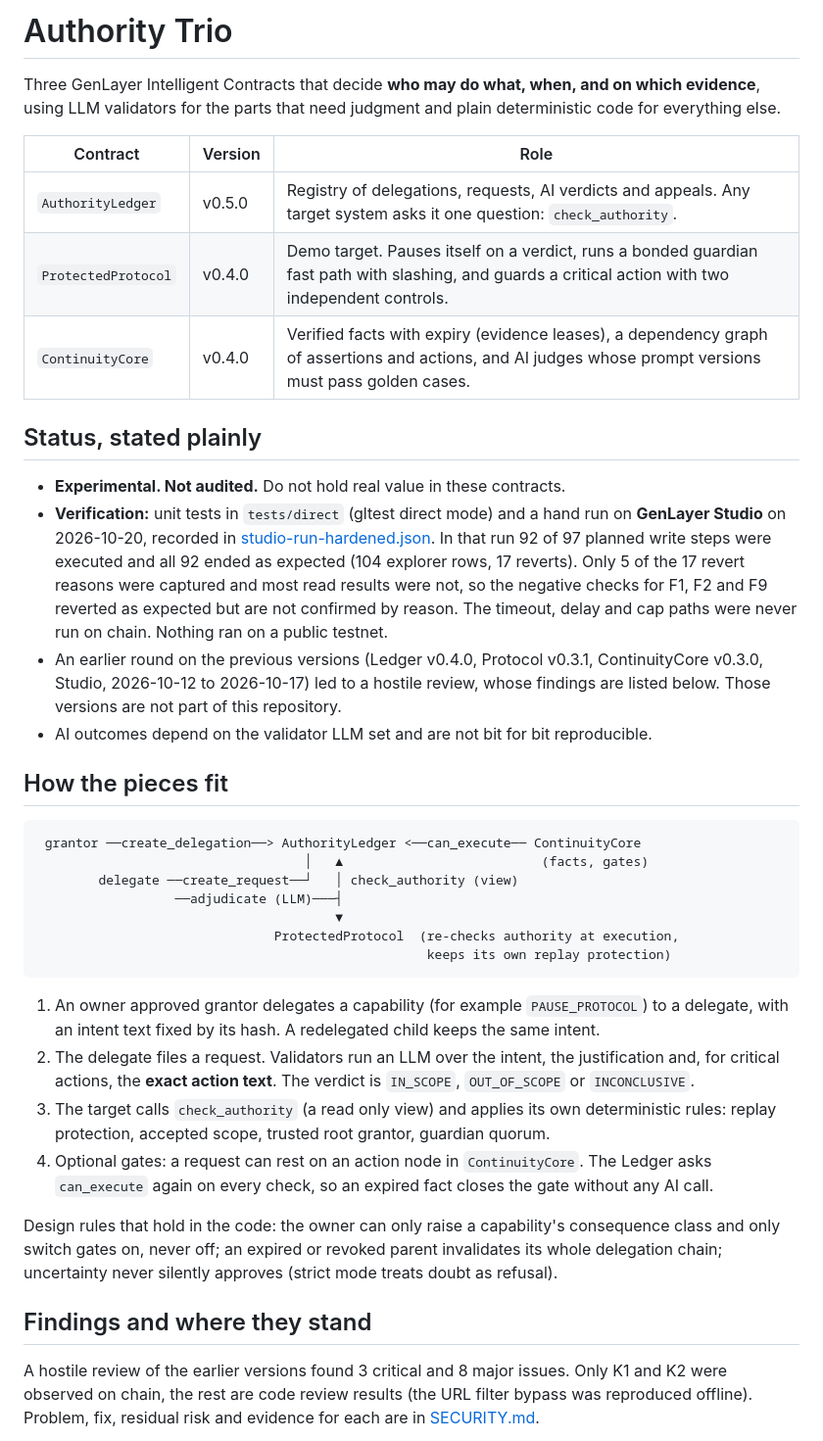
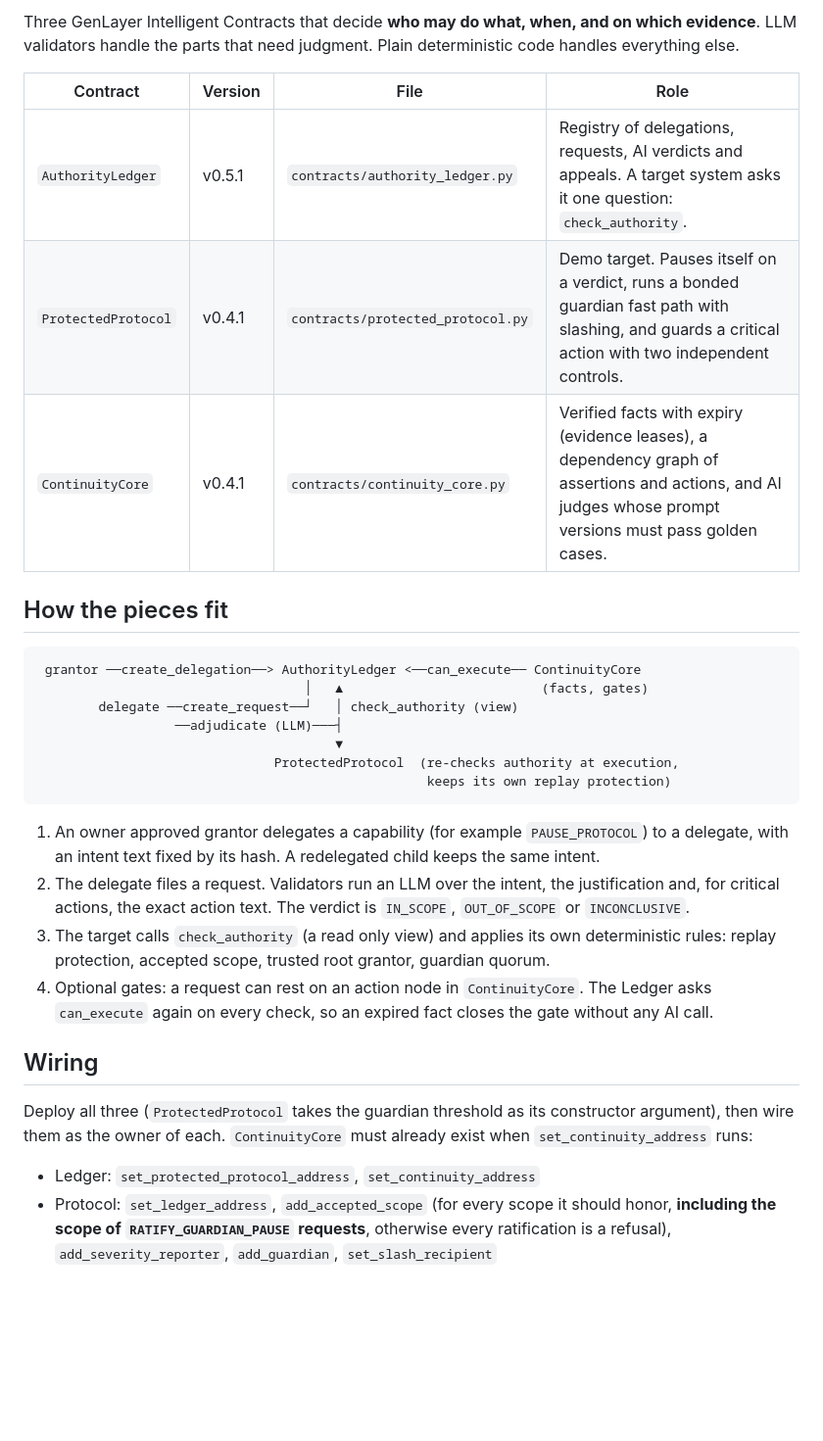
Before and after one commit to Biosolverr/Authority_Continuity-core, a Markdown page: README.md, the part around one of its changes. Shown at 98% size. GitHub-like rendering; blank space fills up the shorter version.

````diff
--- a/README.md
+++ b/README.md
@@ -1,19 +1,10 @@
-# Authority Trio
+Three GenLayer Intelligent Contracts that decide **who may do what, when, and on which evidence**. LLM validators handle the parts that need judgment. Plain deterministic code handles everything else.
 
-Three GenLayer Intelligent Contracts that decide **who may do what, when, and on which evidence**, using LLM validators for the parts that need judgment and plain deterministic code for everything else.
-
-| Contract | Version | Role |
-|---|---|---|
-| `AuthorityLedger` | v0.5.0 | Registry of delegations, requests, AI verdicts and appeals. Any target system asks it one question: `check_authority`. |
-| `ProtectedProtocol` | v0.4.0 | Demo target. Pauses itself on a verdict, runs a bonded guardian fast path with slashing, and guards a critical action with two independent controls. |
-| `ContinuityCore` | v0.4.0 | Verified facts with expiry (evidence leases), a dependency graph of assertions and actions, and AI judges whose prompt versions must pass golden cases. |
-
-## Status, stated plainly
-
-- **Experimental. Not audited.** Do not hold real value in these contracts.
-- **Verification:** unit tests in `tests/direct` (gltest direct mode) and a hand run on **GenLayer Studio** on 2026-10-20, recorded in [studio-run-hardened.json](studio-run-hardened.json). In that run 92 of 97 planned write steps were executed and all 92 ended as expected (104 explorer rows, 17 reverts). Only 5 of the 17 revert reasons were captured and most read results were not, so the negative checks for F1, F2 and F9 reverted as expected but are not confirmed by reason. The timeout, delay and cap paths were never run on chain. Nothing ran on a public testnet.
-- An earlier round on the previous versions (Ledger v0.4.0, Protocol v0.3.1, ContinuityCore v0.3.0, Studio, 2026-10-12 to 2026-10-17) led to a hostile review, whose findings are listed below. Those versions are not part of this repository.
-- AI outcomes depend on the validator LLM set and are not bit for bit reproducible.
+| Contract | Version | File | Role |
+|---|---|---|---|
+| `AuthorityLedger` | v0.5.1 | `contracts/authority_ledger.py` | Registry of delegations, requests, AI verdicts and appeals. A target system asks it one question: `check_authority`. |
+| `ProtectedProtocol` | v0.4.1 | `contracts/protected_protocol.py` | Demo target. Pauses itself on a verdict, runs a bonded guardian fast path with slashing, and guards a critical action with two independent controls. |
+| `ContinuityCore` | v0.4.1 | `contracts/continuity_core.py` | Verified facts with expiry (evidence leases), a dependency graph of assertions and actions, and AI judges whose prompt versions must pass golden cases. |
 
 ## How the pieces fit
 
@@ -28,13 +19,14 @@ Three GenLayer Intelligent Contracts that decide **who may do what, when, and on
 ```
 
 1. An owner approved grantor delegates a capability (for example `PAUSE_PROTOCOL`) to a delegate, with an intent text fixed by its hash. A redelegated child keeps the same intent.
-2. The delegate files a request. Validators run an LLM over the intent, the justification and, for critical actions, the **exact action text**. The verdict is `IN_SCOPE`, `OUT_OF_SCOPE` or `INCONCLUSIVE`.
+2. The delegate files a request. Validators run an LLM over the intent, the justification and, for critical actions, the exact action text. The verdict is `IN_SCOPE`, `OUT_OF_SCOPE` or `INCONCLUSIVE`.
 3. The target calls `check_authority` (a read only view) and applies its own deterministic rules: replay protection, accepted scope, trusted root grantor, guardian quorum.
 4. Optional gates: a request can rest on an action node in `ContinuityCore`. The Ledger asks `can_execute` again on every check, so an expired fact closes the gate without any AI call.
 
-Design rules that hold in the code: the owner can only raise a capability's consequence class and only switch gates on, never off; an expired or revoked parent invalidates its whole delegation chain; uncertainty never silently approves (strict mode treats doubt as refusal).
+## Wiring
 
-## Findings and where they stand
+Deploy all three (`ProtectedProtocol` takes the guardian threshold as its constructor argument), then wire them as the owner of each. `ContinuityCore` must already exist when `set_continuity_address` runs:
 
-A hostile review of the earlier versions found 3 critical and 8 major issues. Only K1 and K2 were observed on chain, the rest are code review results (the URL filter bypass was reproduced offline). Problem, fix, residual risk and evidence for each are in [SECURITY.md](SECURITY.md).
+- Ledger: `set_protected_protocol_address`, `set_continuity_address`
+- Protocol: `set_ledger_address`, `add_accepted_scope` (for every scope it should honor, **including the scope of `RATIFY_GUARDIAN_PAUSE` requests**, otherwise every ratification is a refusal), `add_severity_reporter`, `add_guardian`, `set_slash_recipient`
 
````
Also changed, not shown: other parts of README.md (+10 -43 lines).
